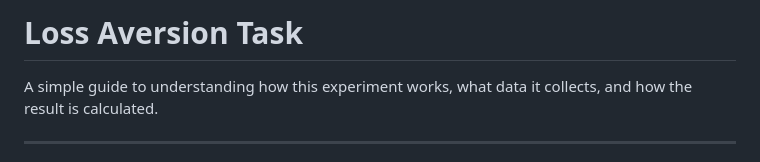
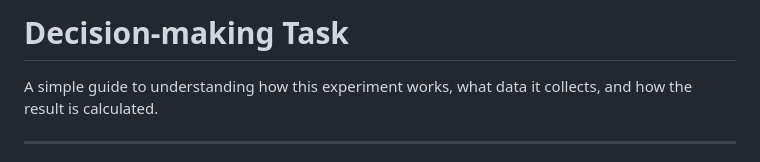
Before and after one commit to Mehakgupta-16/Decision-making-task, a Markdown page: README.md, the part around the change. GitHub-like rendering.

```diff
--- a/README.md
+++ b/README.md
@@ -1,4 +1,4 @@
-# Loss Aversion Task
+# Decision-making Task
 
 A simple guide to understanding how this experiment works, what data it collects, and how the result is calculated.
 
```
